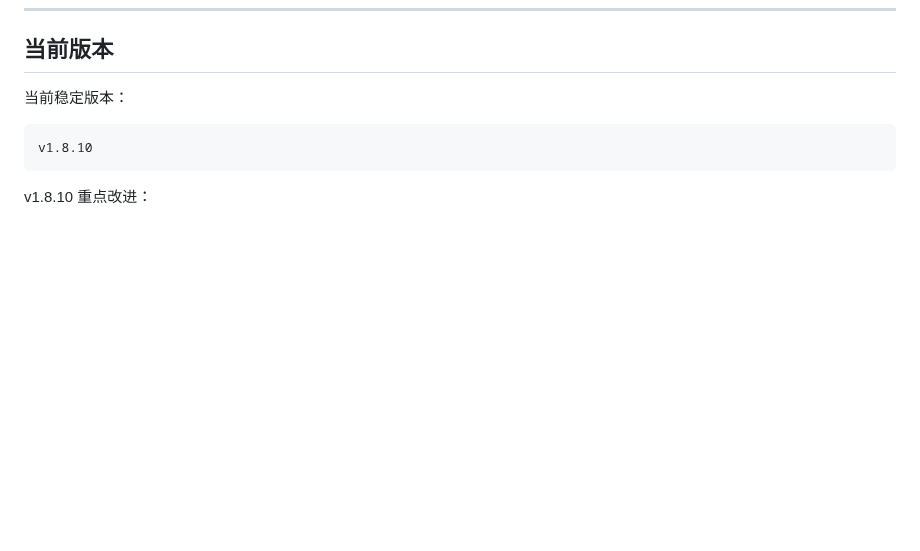
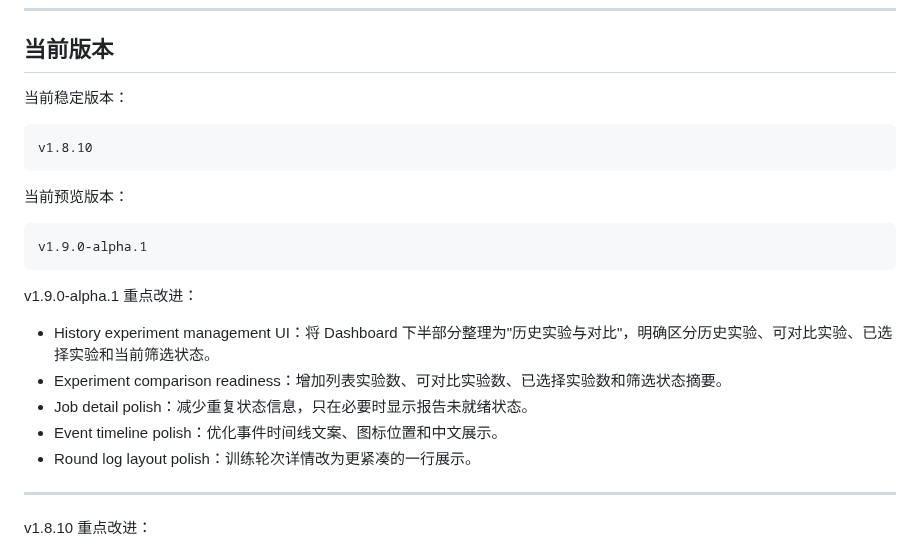
Before and after one commit to Calvin1989/FedGuardLab, a Markdown page: README.md, the part around the change. Rendered like a GitHub page; blank space fills up the shorter version.

Commit message:
docs: sync project status for v1.9.0-alpha.1 (#84)

````diff
--- a/README.md
+++ b/README.md
@@ -244,6 +244,22 @@ reports/comparisons/<comparison_id>/
 v1.8.10
 ```
 
+当前预览版本：
+
+```text
+v1.9.0-alpha.1
+```
+
+v1.9.0-alpha.1 重点改进：
+
+* History experiment management UI：将 Dashboard 下半部分整理为"历史实验与对比"，明确区分历史实验、可对比实验、已选择实验和当前筛选状态。
+* Experiment comparison readiness：增加列表实验数、可对比实验数、已选择实验数和筛选状态摘要。
+* Job detail polish：减少重复状态信息，只在必要时显示报告未就绪状态。
+* Event timeline polish：优化事件时间线文案、图标位置和中文展示。
+* Round log layout polish：训练轮次详情改为更紧凑的一行展示。
+
+---
+
 v1.8.10 重点改进：
 
 * Dashboard runtime summary UI polish：统一状态值与运行指标的视觉尺寸和层级。
````
Also changed, not shown: CHANGELOG.md (+17 -0 lines), docs/roadmap.md (+34 -0 lines).
